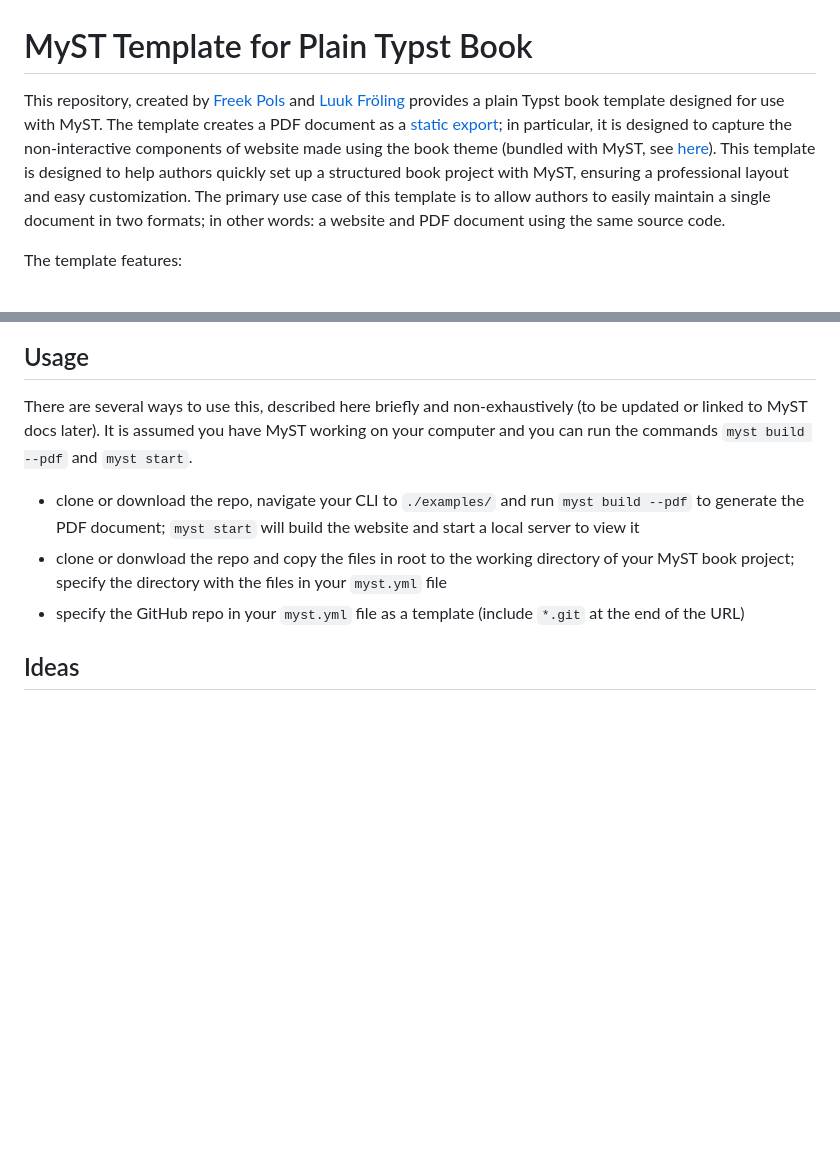
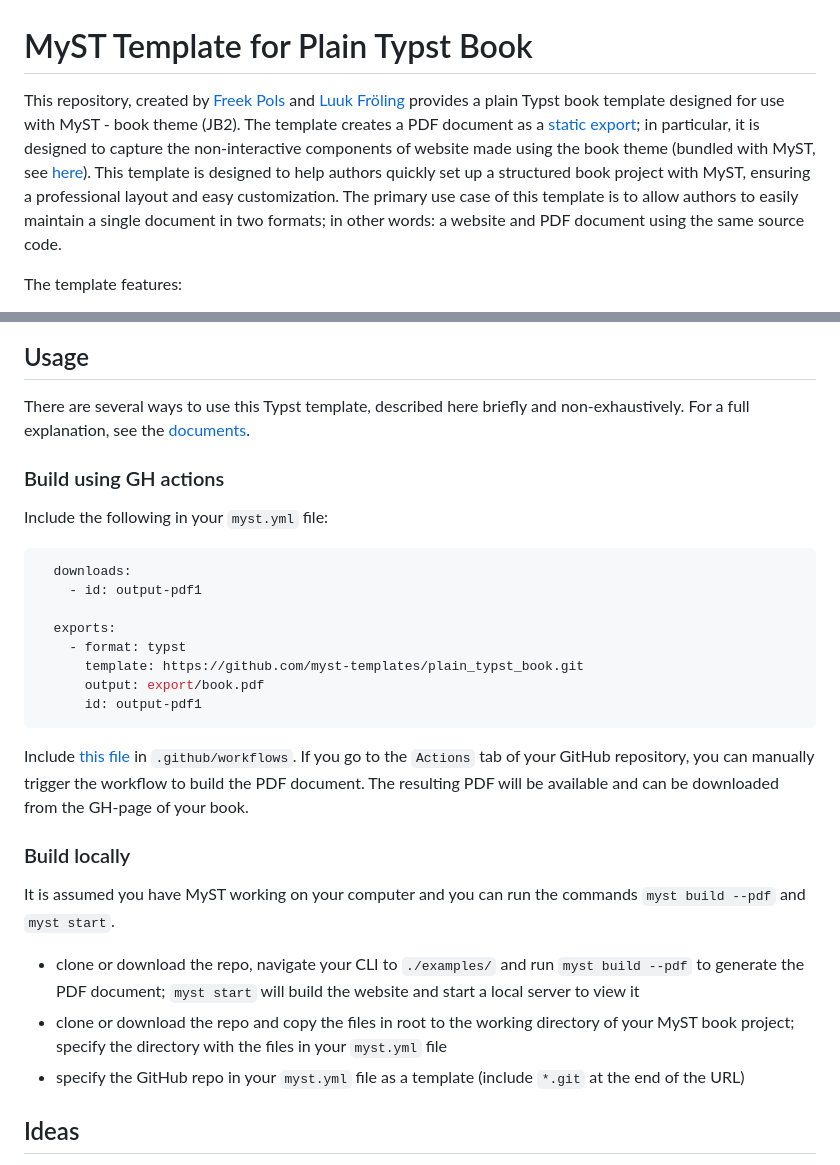
Before and after one commit to myst-templates/plain_typst_book, a Markdown page: README.md, 2 parts joined by grey strips. Rendered like a GitHub page; blank space fills up the shorter version.

````diff
--- a/README.md
+++ b/README.md
@@ -1,6 +1,6 @@
 # MyST Template for Plain Typst Book
 
-This repository, created by [Freek Pols](https://github.com/FreekPols/) and [Luuk Fröling](https://github.com/Luukfroling) provides a plain Typst book template designed for use with MyST. The template creates a PDF document as a [static export](https://mystmd.org/guide/quickstart-static-exports); in particular, it is designed to capture the non-interactive components of website made using the book theme (bundled with MyST, see [here](https://mystmd.org/guide/website-templates#default-web-themes)). This template is designed to help authors quickly set up a structured book project with MyST, ensuring a professional layout and easy customization. The primary use case of this template is to allow authors to easily maintain a single document in two formats; in other words: a website and PDF document using the same source code.
+This repository, created by [Freek Pols](https://github.com/FreekPols/) and [Luuk Fröling](https://github.com/Luukfroling) provides a plain Typst book template designed for use with MyST - book theme (JB2). The template creates a PDF document as a [static export](https://mystmd.org/guide/quickstart-static-exports); in particular, it is designed to capture the non-interactive components of website made using the book theme (bundled with MyST, see [here](https://mystmd.org/guide/website-templates#default-web-themes)). This template is designed to help authors quickly set up a structured book project with MyST, ensuring a professional layout and easy customization. The primary use case of this template is to allow authors to easily maintain a single document in two formats; in other words: a website and PDF document using the same source code.
 
 The template features:
 
@@ -14,10 +14,29 @@ The PDF document contained in the repository in subdirectory `examples/` is gene
 
 ## Usage
 
-There are several ways to use this, described here briefly and non-exhaustively (to be updated or linked to MyST docs later). It is assumed you have MyST working on your computer and you can run the commands `myst build --pdf` and `myst start`.
+There are several ways to use this Typst template, described here briefly and non-exhaustively. For a full explanation, see the [documents](https://mystmd.org/guide/creating-pdf-documents#how-to-export-to-pdf).
+
+### Build using GH actions
+Include the following in your `myst.yml` file:
+
+```yaml
+  downloads:
+    - id: output-pdf1
+
+  exports:
+    - format: typst
+      template: https://github.com/myst-templates/plain_typst_book.git
+      output: export/book.pdf
+      id: output-pdf1
+```
+
+Include [this file](https://github.com/TUD-JB-Templates/JB2/blob/main/.github/workflows/deploy-pdf-typst.yml) in `.github/workflows`. If you go to the `Actions` tab of your GitHub repository, you can manually trigger the workflow to build the PDF document. The resulting PDF will be available and can be downloaded from the GH-page of your book.
+
+### Build locally
+It is assumed you have MyST working on your computer and you can run the commands `myst build --pdf` and `myst start`.
 
 - clone or download the repo, navigate your CLI to `./examples/` and run `myst build --pdf` to generate the PDF document; `myst start` will build the website and start a local server to view it
-- clone or donwload the repo and copy the files in root to the working directory of your MyST book project; specify the directory with the files in your `myst.yml` file
+- clone or download the repo and copy the files in root to the working directory of your MyST book project; specify the directory with the files in your `myst.yml` file
 - specify the GitHub repo in your `myst.yml` file as a template (include `*.git` at the end of the URL)
 
 ## Ideas
````
